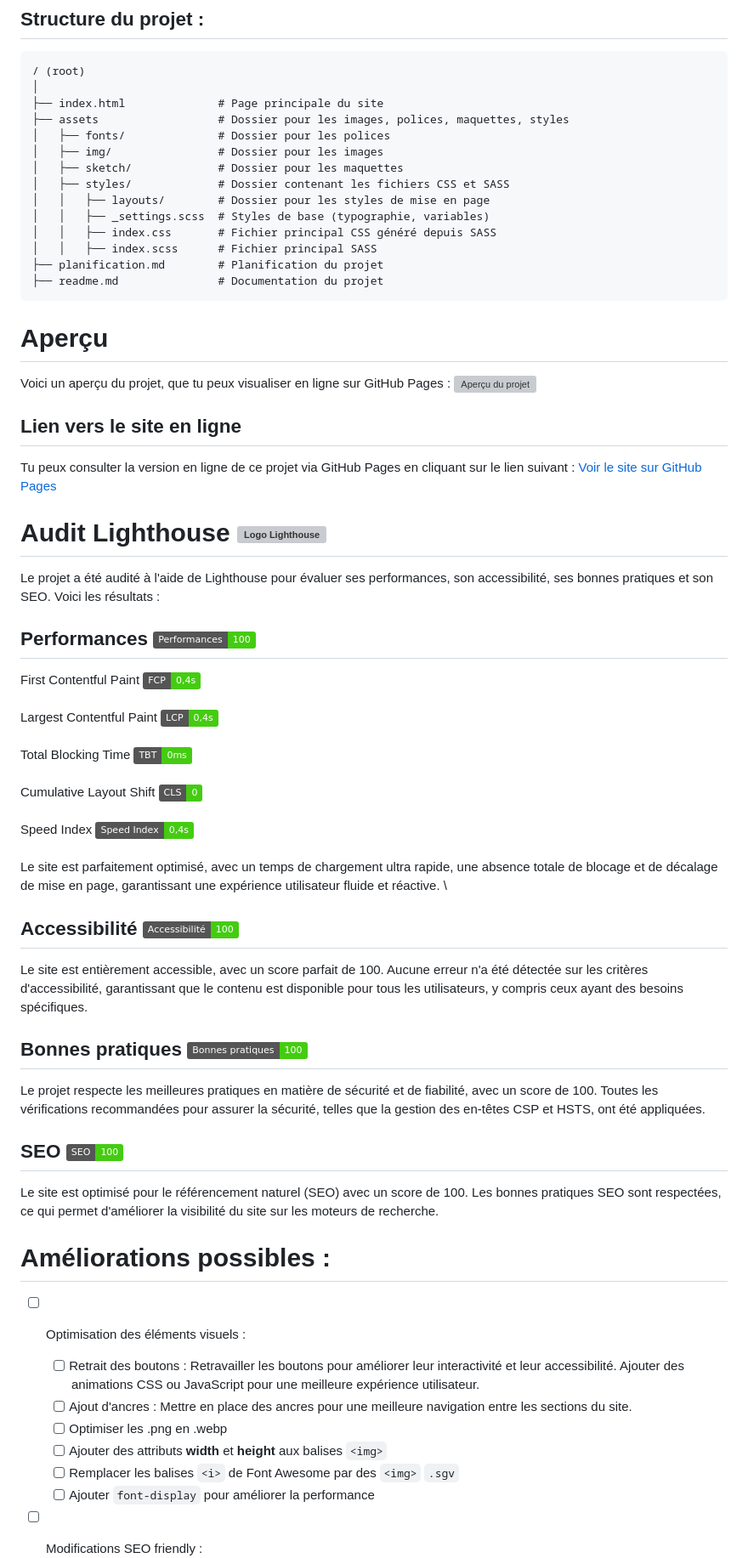
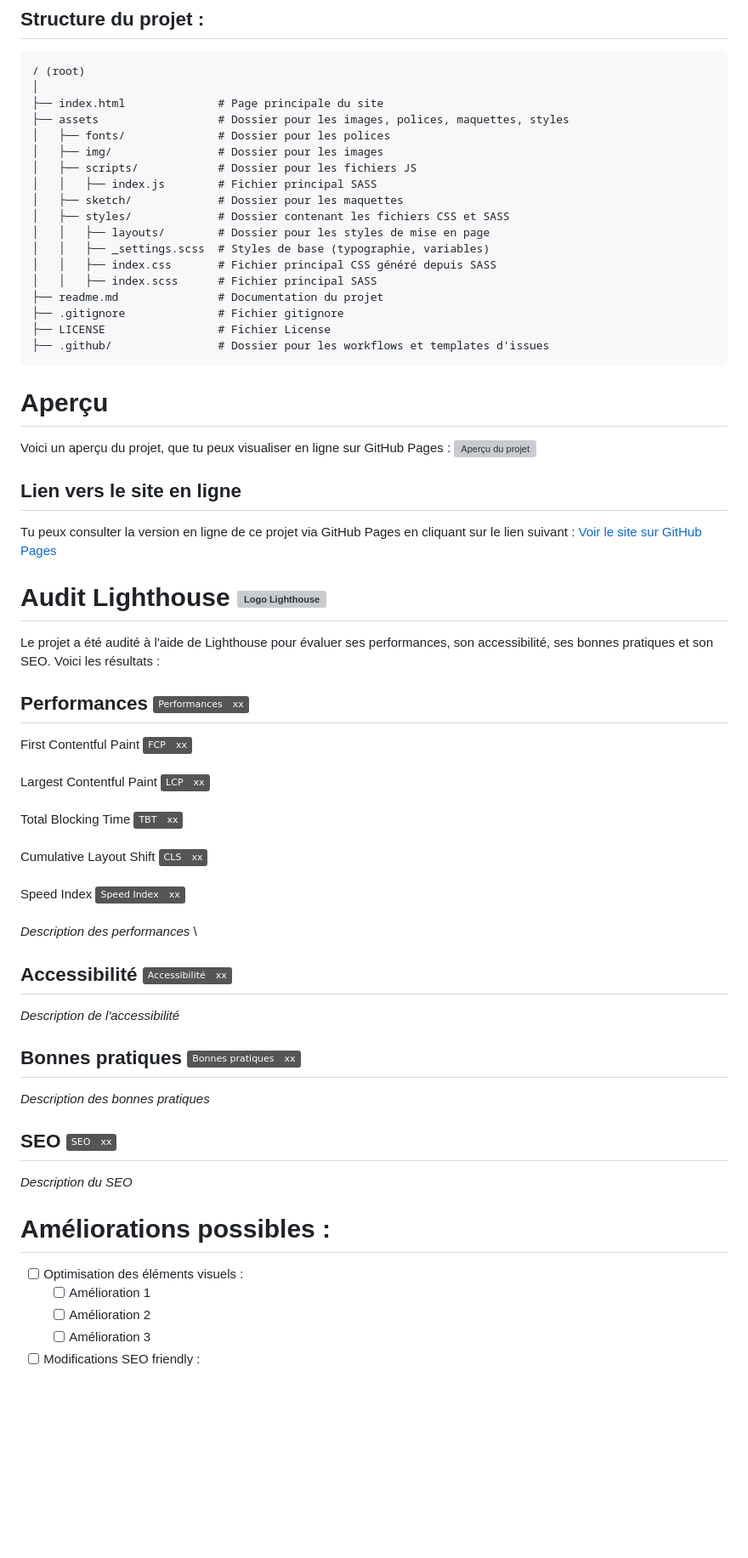
Before and after one commit to jhauck67/template-repository, a Markdown page: README.md, the part around the change printed below. Shown: that part at 85% size. GitHub-like rendering; badges without logos; blank space fills up the shorter version; grey boxes are pictures that could not be loaded.

````diff
--- a/README.md
+++ b/README.md
@@ -42,14 +42,18 @@ Le code a été structuré pour être facile à maintenir et à développer.
 ├── assets                  # Dossier pour les images, polices, maquettes, styles
 │   ├── fonts/              # Dossier pour les polices
 │   ├── img/                # Dossier pour les images
+│   ├── scripts/            # Dossier pour les fichiers JS
+│   │   ├── index.js        # Fichier principal SASS
 │   ├── sketch/             # Dossier pour les maquettes
 │   ├── styles/             # Dossier contenant les fichiers CSS et SASS
 │   │   ├── layouts/        # Dossier pour les styles de mise en page
 │   │   ├── _settings.scss  # Styles de base (typographie, variables)
 │   │   ├── index.css       # Fichier principal CSS généré depuis SASS
 │   │   ├── index.scss      # Fichier principal SASS
-├── planification.md        # Planification du projet
 ├── readme.md               # Documentation du projet
+├── .gitignore              # Fichier gitignore
+├── LICENSE                 # Fichier License
+├── .github/                # Dossier pour les workflows et templates d'issues
 ```
 
 # Aperçu
@@ -65,39 +70,35 @@ Tu peux consulter la version en ligne de ce projet via GitHub Pages en cliquant
 
 Le projet a été audité à l'aide de Lighthouse pour évaluer ses performances, son accessibilité, ses bonnes pratiques et son SEO. Voici les résultats :
 
-## Performances ![Performances](https://img.shields.io/badge/Performances-100-brightgreen)
+## Performances ![Performances](https://img.shields.io/badge/Performances-xx-grey)
 
-First Contentful Paint ![First Contentful Paint](https://img.shields.io/badge/FCP-0,4s-brightgreen)
+First Contentful Paint ![First Contentful Paint](https://img.shields.io/badge/FCP-xx-grey)
 \
-Largest Contentful Paint ![Largest Contentful Paint](https://img.shields.io/badge/LCP-0,4s-brightgreen)
+Largest Contentful Paint ![Largest Contentful Paint](https://img.shields.io/badge/LCP-xx-grey)
 \
-Total Blocking Time ![Total Blocking Time](https://img.shields.io/badge/TBT-0ms-brightgreen)
+Total Blocking Time ![Total Blocking Time](https://img.shields.io/badge/TBT-xx-grey)
 \
-Cumulative Layout Shift ![Cumulative Layout Shift](https://img.shields.io/badge/CLS-0-brightgreen)
+Cumulative Layout Shift ![Cumulative Layout Shift](https://img.shields.io/badge/CLS-xx-grey)
 \
-Speed Index ![Speed Index](https://img.shields.io/badge/Speed_Index-0,4s-brightgreen)
+Speed Index ![Speed Index](https://img.shields.io/badge/Speed_Index-xx-grey)
 \
 \
-Le site est parfaitement optimisé, avec un temps de chargement ultra rapide, une absence totale de blocage et de décalage de mise en page, garantissant une expérience utilisateur fluide et réactive.
+*Description des performances*
 \
-## Accessibilité ![Accessibilité](https://img.shields.io/badge/Accessibilit%C3%A9-100-brightgreen)
-Le site est entièrement accessible, avec un score parfait de 100. Aucune erreur n'a été détectée sur les critères d'accessibilité, garantissant que le contenu est disponible pour tous les utilisateurs, y compris ceux ayant des besoins spécifiques.
+## Accessibilité ![Accessibilité](https://img.shields.io/badge/Accessibilit%C3%A9-xx-grey)
+*Description de l'accessibilité*
 
-## Bonnes pratiques ![Bonnes Pratiques](https://img.shields.io/badge/Bonnes_pratiques-100-brightgreen)
-Le projet respecte les meilleures pratiques en matière de sécurité et de fiabilité, avec un score de 100. Toutes les vérifications recommandées pour assurer la sécurité, telles que la gestion des en-têtes CSP et HSTS, ont été appliquées.
+## Bonnes pratiques ![Bonnes Pratiques](https://img.shields.io/badge/Bonnes_pratiques-xx-grey)
+*Description des bonnes pratiques*
 
-## SEO ![SEO](https://img.shields.io/badge/SEO-100-brightgreen)
-Le site est optimisé pour le référencement naturel (SEO) avec un score de 100. Les bonnes pratiques SEO sont respectées, ce qui permet d'améliorer la visibilité du site sur les moteurs de recherche.
+## SEO ![SEO](https://img.shields.io/badge/SEO-xx-grey)
+*Description du SEO*
 
 # Améliorations possibles :
 
 - [ ] Optimisation des éléments visuels :
-
-  - [ ] Retrait des boutons : Retravailler les boutons pour améliorer leur interactivité et leur accessibilité. Ajouter des animations CSS ou JavaScript pour une meilleure expérience utilisateur.
-  - [ ] Ajout d'ancres : Mettre en place des ancres pour une meilleure navigation entre les sections du site.
-  - [ ] Optimiser les .png en .webp
-  - [ ] Ajouter des attributs **width** et **height** aux balises `<img>`
-  - [ ] Remplacer les balises `<i>` de Font Awesome par des `<img>` `.sgv`
-  - [ ] Ajouter `font-display` pour améliorer la performance
+  - [ ] Amélioration 1
+  - [ ] Amélioration 2
+  - [ ] Amélioration 3
 
 - [ ] Modifications SEO friendly :
````
Also changed, not shown: other parts of README.md (+9 -13 lines).
